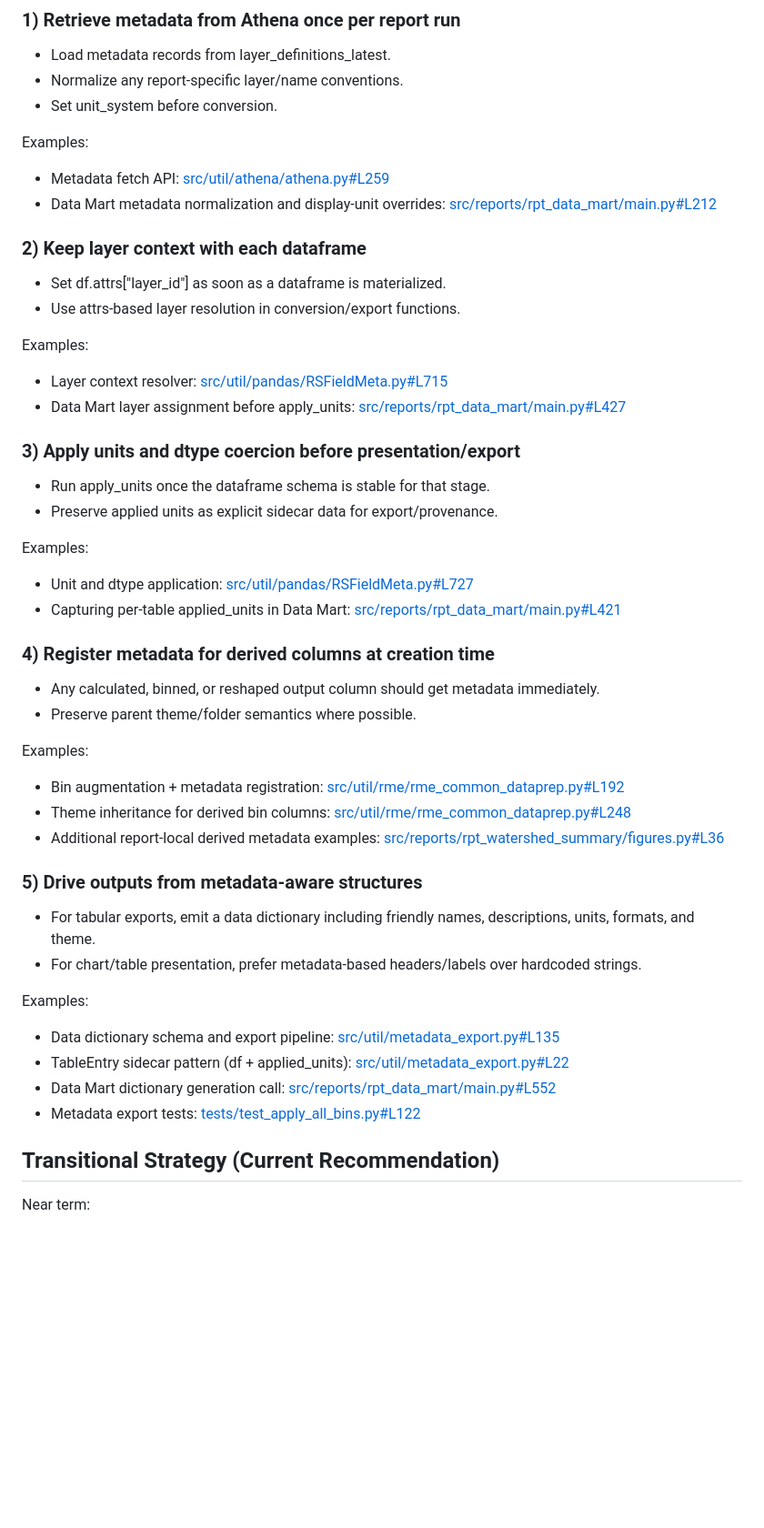
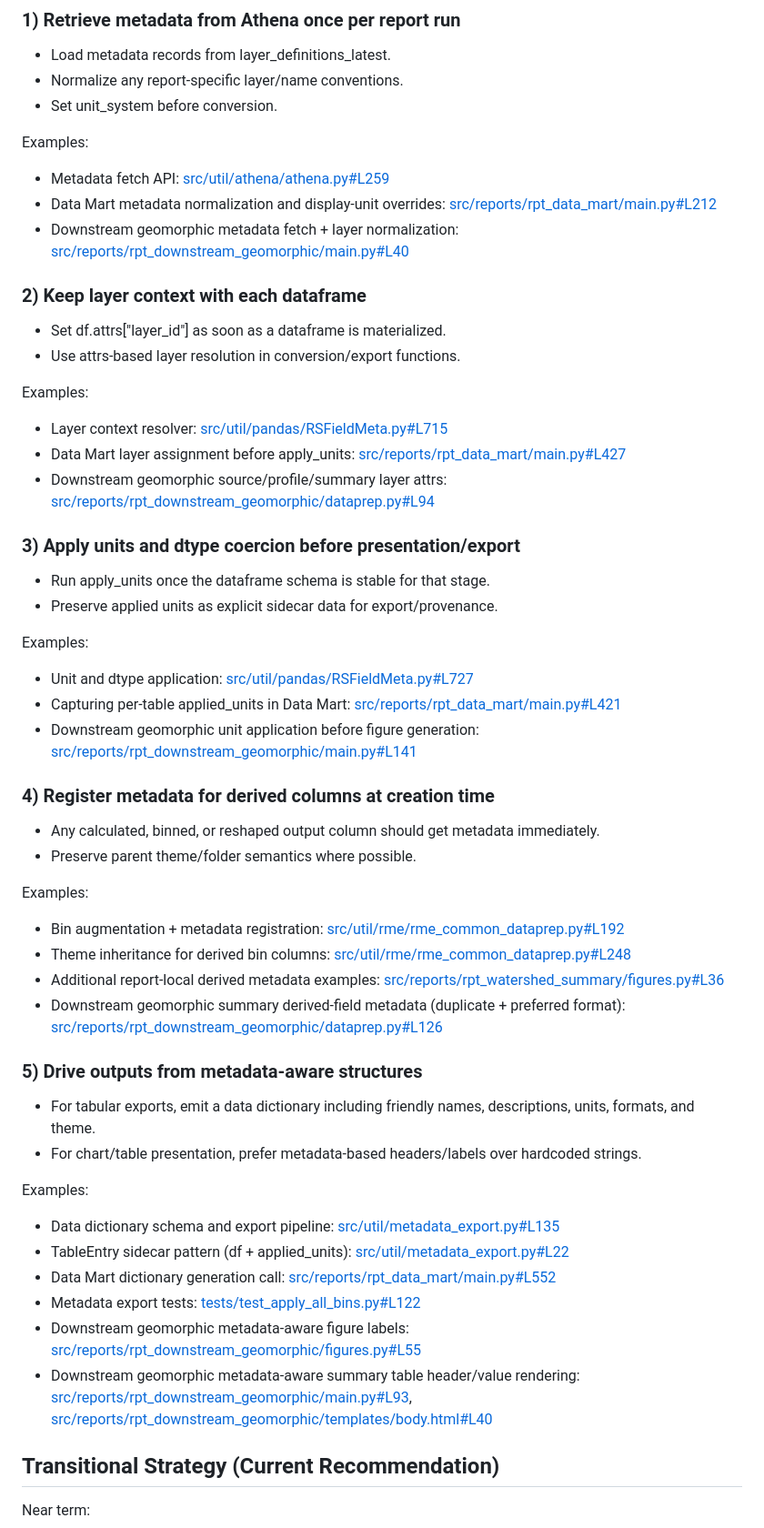
Before and after one commit to Riverscapes/rs-reports-gen, a Markdown page: docs/metadata-architecture.md, the part around one of its changes. Shown at 91% size. Rendered like a GitHub page; blank space fills up the shorter version.

```diff
--- a/docs/metadata-architecture.md
+++ b/docs/metadata-architecture.md
@@ -72,6 +70,7 @@ Examples:
 
 - Metadata fetch API: [src/util/athena/athena.py#L259](../src/util/athena/athena.py#L259)
 - Data Mart metadata normalization and display-unit overrides: [src/reports/rpt_data_mart/main.py#L212](../src/reports/rpt_data_mart/main.py#L212)
+- Downstream geomorphic metadata fetch + layer normalization: [src/reports/rpt_downstream_geomorphic/main.py#L40](../src/reports/rpt_downstream_geomorphic/main.py#L40)
 
 ### 2) Keep layer context with each dataframe
 
@@ -82,6 +81,7 @@ Examples:
 
 - Layer context resolver: [src/util/pandas/RSFieldMeta.py#L715](../src/util/pandas/RSFieldMeta.py#L715)
 - Data Mart layer assignment before apply_units: [src/reports/rpt_data_mart/main.py#L427](../src/reports/rpt_data_mart/main.py#L427)
+- Downstream geomorphic source/profile/summary layer attrs: [src/reports/rpt_downstream_geomorphic/dataprep.py#L94](../src/reports/rpt_downstream_geomorphic/dataprep.py#L94)
 
 ### 3) Apply units and dtype coercion before presentation/export
 
@@ -92,6 +92,7 @@ Examples:
 
 - Unit and dtype application: [src/util/pandas/RSFieldMeta.py#L727](../src/util/pandas/RSFieldMeta.py#L727)
 - Capturing per-table applied_units in Data Mart: [src/reports/rpt_data_mart/main.py#L421](../src/reports/rpt_data_mart/main.py#L421)
+- Downstream geomorphic unit application before figure generation: [src/reports/rpt_downstream_geomorphic/main.py#L141](../src/reports/rpt_downstream_geomorphic/main.py#L141)
 
 ### 4) Register metadata for derived columns at creation time
 
@@ -103,6 +104,7 @@ Examples:
 - Bin augmentation + metadata registration: [src/util/rme/rme_common_dataprep.py#L192](../src/util/rme/rme_common_dataprep.py#L192)
 - Theme inheritance for derived bin columns: [src/util/rme/rme_common_dataprep.py#L248](../src/util/rme/rme_common_dataprep.py#L248)
 - Additional report-local derived metadata examples: [src/reports/rpt_watershed_summary/figures.py#L36](../src/reports/rpt_watershed_summary/figures.py#L36)
+- Downstream geomorphic summary derived-field metadata (duplicate + preferred format): [src/reports/rpt_downstream_geomorphic/dataprep.py#L126](../src/reports/rpt_downstream_geomorphic/dataprep.py#L126)
 
 ### 5) Drive outputs from metadata-aware structures
 
@@ -115,6 +117,8 @@ Examples:
 - TableEntry sidecar pattern (df + applied_units): [src/util/metadata_export.py#L22](../src/util/metadata_export.py#L22)
 - Data Mart dictionary generation call: [src/reports/rpt_data_mart/main.py#L552](../src/reports/rpt_data_mart/main.py#L552)
 - Metadata export tests: [tests/test_apply_all_bins.py#L122](../tests/test_apply_all_bins.py#L122)
+- Downstream geomorphic metadata-aware figure labels: [src/reports/rpt_downstream_geomorphic/figures.py#L55](../src/reports/rpt_downstream_geomorphic/figures.py#L55)
+- Downstream geomorphic metadata-aware summary table header/value rendering: [src/reports/rpt_downstream_geomorphic/main.py#L93](../src/reports/rpt_downstream_geomorphic/main.py#L93), [src/reports/rpt_downstream_geomorphic/templates/body.html#L40](../src/reports/rpt_downstream_geomorphic/templates/body.html#L40)
 
 ## Transitional Strategy (Current Recommendation)
 
```
Also changed, not shown: other parts of docs/metadata-architecture.md (+14 -11 lines), .github/prompts/implement-rpt-downstream-geomorphic-metadata.prompt.md (+1 -1 lines).
